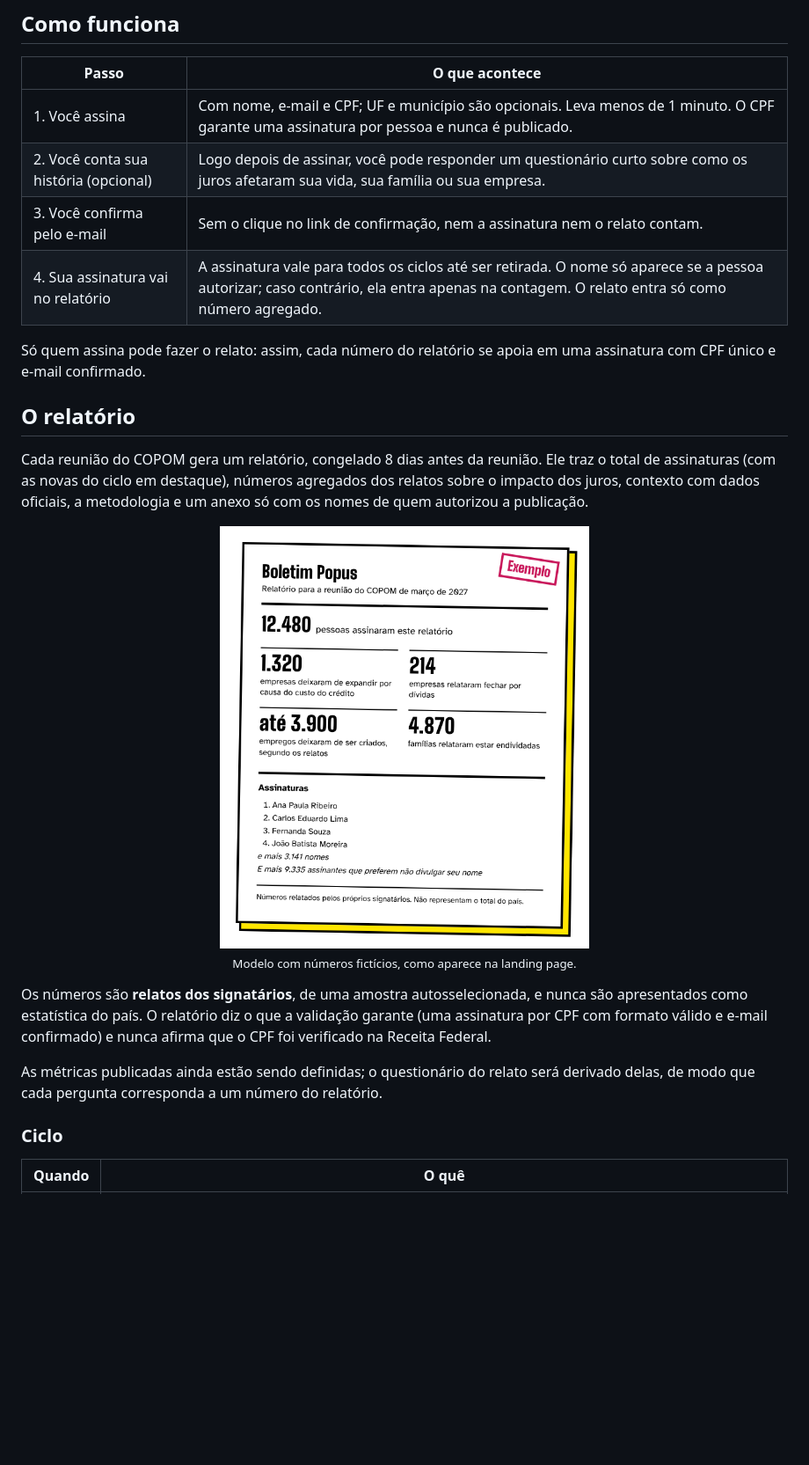
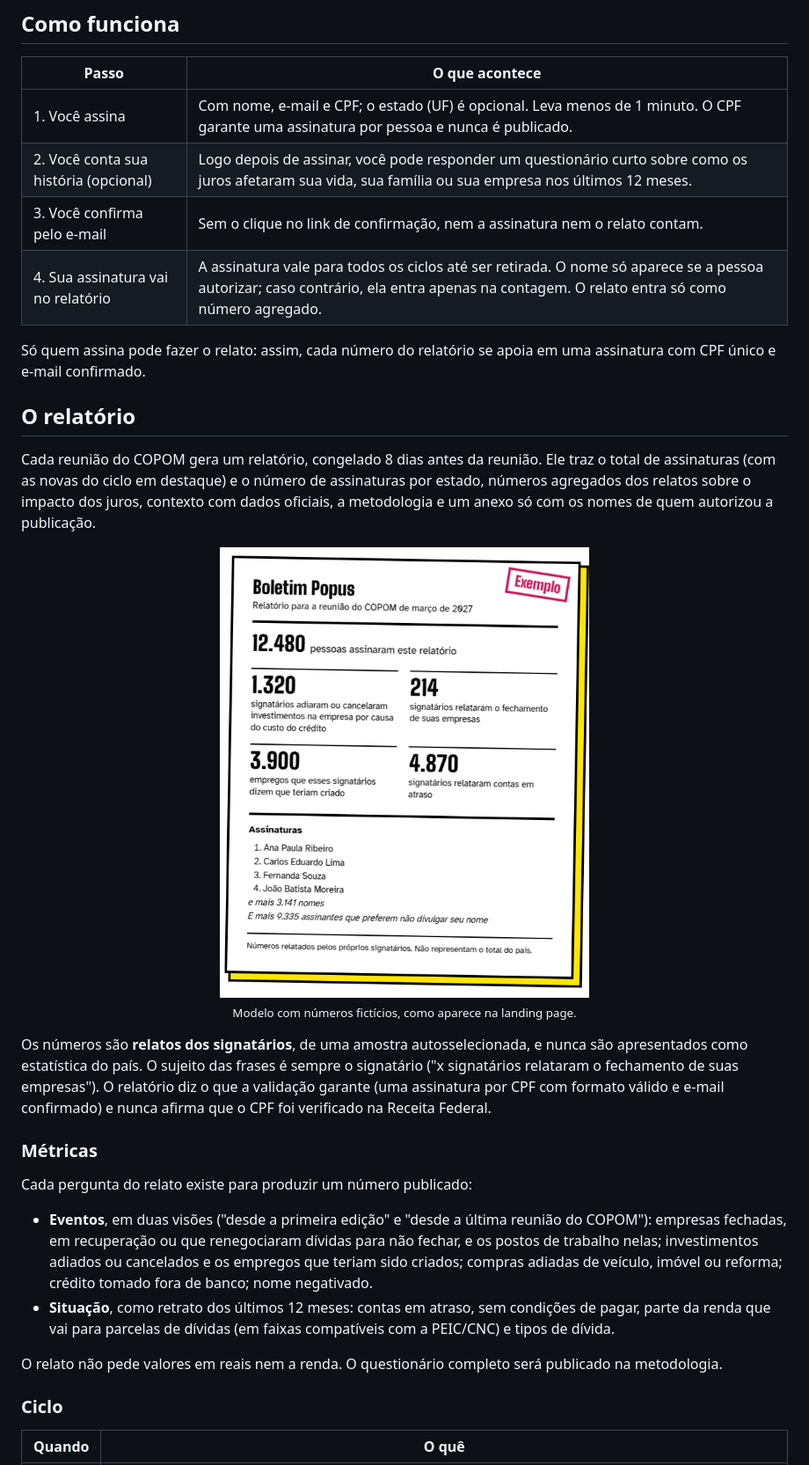
Before and after one commit to tomishiyo/boletim-popus, a Markdown page: README.md, the part around one of its changes. Shown at 88% size. GitHub-like rendering; pictures changed too: docs/img/relatorio-exemplo.png; blank space fills up the shorter version.

Commit message:
Relato: métricas definidas, UF sem município, política v0.2

```diff
--- a/README.md
+++ b/README.md
@@ -30,8 +30,8 @@ A landing page é uma sequência de cartazes no estilo lambe-lambe, um por tema,
 
 | Passo | O que acontece |
 |---|---|
-| 1. Você assina | Com nome, e-mail e CPF; UF e município são opcionais. Leva menos de 1 minuto. O CPF garante uma assinatura por pessoa e nunca é publicado. |
-| 2. Você conta sua história (opcional) | Logo depois de assinar, você pode responder um questionário curto sobre como os juros afetaram sua vida, sua família ou sua empresa. |
+| 1. Você assina | Com nome, e-mail e CPF; o estado (UF) é opcional. Leva menos de 1 minuto. O CPF garante uma assinatura por pessoa e nunca é publicado. |
+| 2. Você conta sua história (opcional) | Logo depois de assinar, você pode responder um questionário curto sobre como os juros afetaram sua vida, sua família ou sua empresa nos últimos 12 meses. |
 | 3. Você confirma pelo e-mail | Sem o clique no link de confirmação, nem a assinatura nem o relato contam. |
 | 4. Sua assinatura vai no relatório | A assinatura vale para todos os ciclos até ser retirada. O nome só aparece se a pessoa autorizar; caso contrário, ela entra apenas na contagem. O relato entra só como número agregado. |
 
@@ -39,6 +39,6 @@ Só quem assina pode fazer o relato: assim, cada número do relatório se apoia
 
 ## O relatório
 
-Cada reunião do COPOM gera um relatório, congelado 8 dias antes da reunião. Ele traz o total de assinaturas (com as novas do ciclo em destaque), números agregados dos relatos sobre o impacto dos juros, contexto com dados oficiais, a metodologia e um anexo só com os nomes de quem autorizou a publicação.
+Cada reunião do COPOM gera um relatório, congelado 8 dias antes da reunião. Ele traz o total de assinaturas (com as novas do ciclo em destaque) e o número de assinaturas por estado, números agregados dos relatos sobre o impacto dos juros, contexto com dados oficiais, a metodologia e um anexo só com os nomes de quem autorizou a publicação.
 
 <p align="center">
@@ -47,9 +47,16 @@ Cada reunião do COPOM gera um relatório, congelado 8 dias antes da reunião. E
   <sub>Modelo com números fictícios, como aparece na landing page.</sub>
 </p>
 
-Os números são **relatos dos signatários**, de uma amostra autosselecionada, e nunca são apresentados como estatística do país. O relatório diz o que a validação garante (uma assinatura por CPF com formato válido e e-mail confirmado) e nunca afirma que o CPF foi verificado na Receita Federal.
+Os números são **relatos dos signatários**, de uma amostra autosselecionada, e nunca são apresentados como estatística do país. O sujeito das frases é sempre o signatário ("x signatários relataram o fechamento de suas empresas"). O relatório diz o que a validação garante (uma assinatura por CPF com formato válido e e-mail confirmado) e nunca afirma que o CPF foi verificado na Receita Federal.
 
-As métricas publicadas ainda estão sendo definidas; o questionário do relato será derivado delas, de modo que cada pergunta corresponda a um número do relatório.
+### Métricas
+
+Cada pergunta do relato existe para produzir um número publicado:
+
+- **Eventos**, em duas visões ("desde a primeira edição" e "desde a última reunião do COPOM"): empresas fechadas, em recuperação ou que renegociaram dívidas para não fechar, e os postos de trabalho nelas; investimentos adiados ou cancelados e os empregos que teriam sido criados; compras adiadas de veículo, imóvel ou reforma; crédito tomado fora de banco; nome negativado.
+- **Situação**, como retrato dos últimos 12 meses: contas em atraso, sem condições de pagar, parte da renda que vai para parcelas de dívidas (em faixas compatíveis com a PEIC/CNC) e tipos de dívida.
+
+O relato não pede valores em reais nem a renda. O questionário completo será publicado na metodologia.
 
 ### Ciclo
 
```
Also changed, not shown: other parts of README.md (+8 -7 lines), 2 other files.
